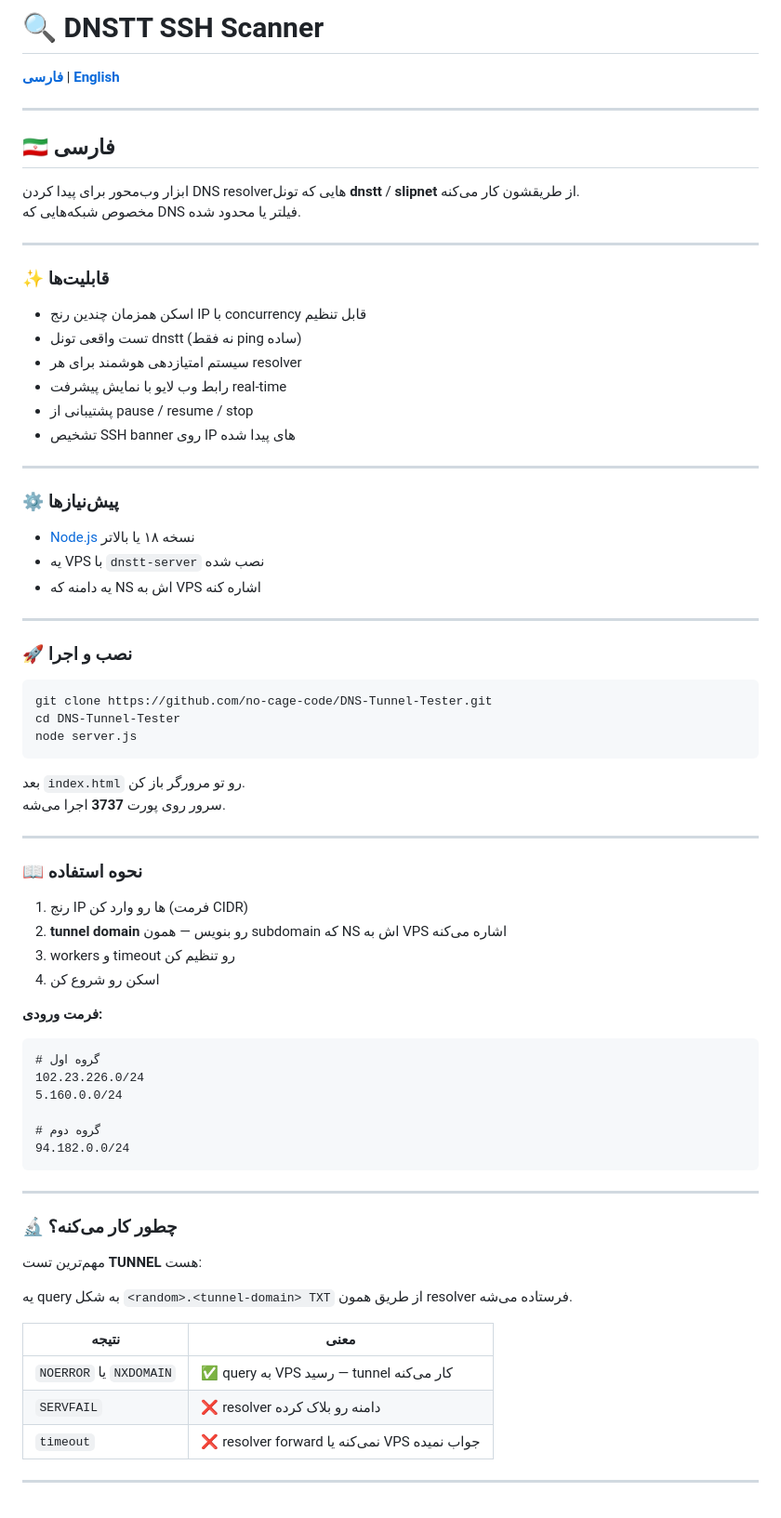
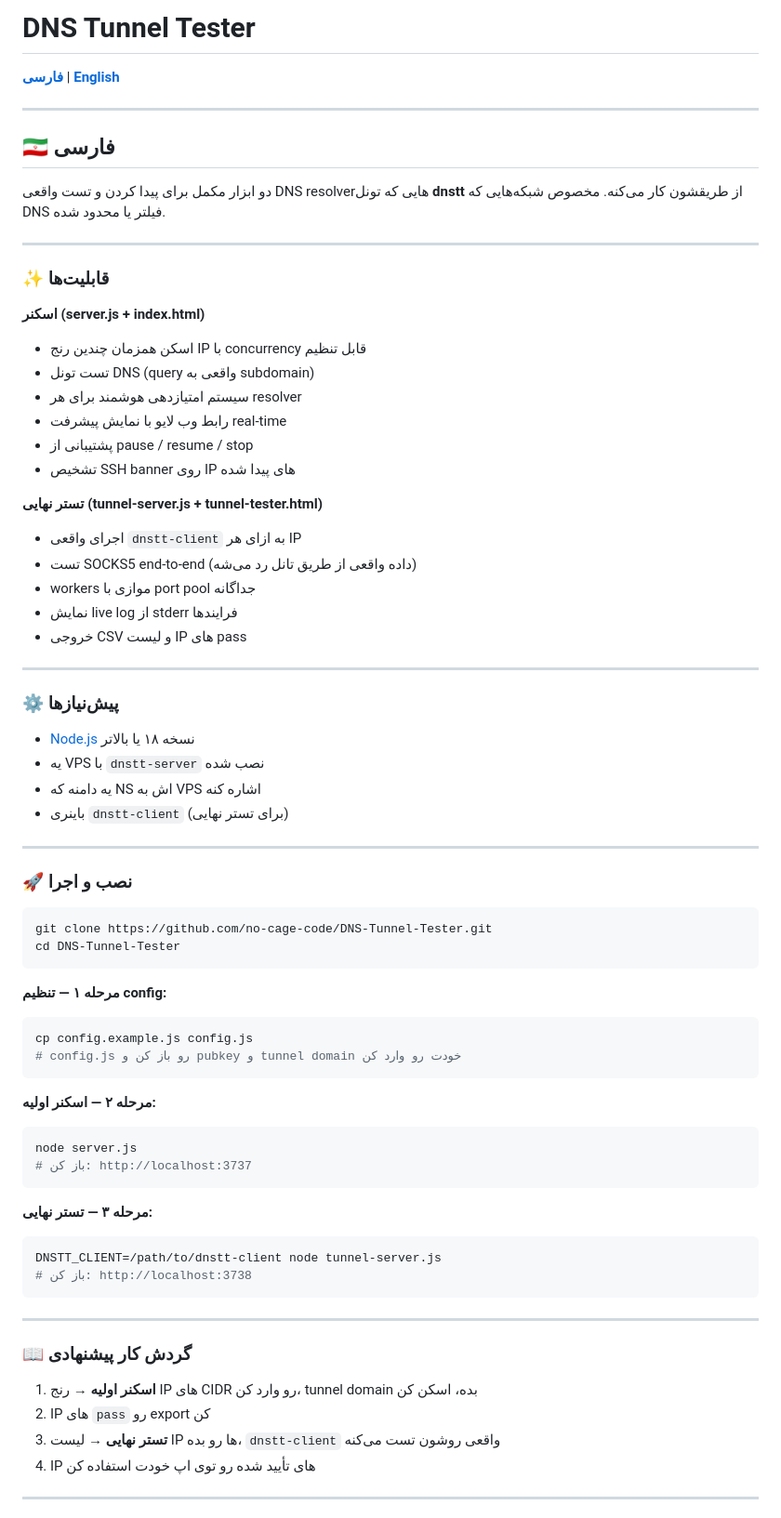
Before and after one commit to no-cage-code/DNS-Tunnel-Tester, a Markdown page: README.md, the part around one of its changes. Shown at 93% size. GitHub-like rendering.

````diff
--- a/README.md
+++ b/README.md
@@ -1,4 +1,4 @@
-# 🔍 DNSTT SSH Scanner
+# DNS Tunnel Tester
 
 **[فارسی](#فارسی)** | **[English](#english)**
 
@@ -7,19 +7,27 @@
 <a name="فارسی"></a>
 ## 🇮🇷 فارسی
 
-ابزار وب‌محور برای پیدا کردن DNS resolverهایی که تونل **dnstt** / **slipnet** از طریقشون کار می‌کنه.
+دو ابزار مکمل برای پیدا کردن و تست واقعی DNS resolverهایی که تونل **dnstt** از طریقشون کار می‌کنه.
 مخصوص شبکه‌هایی که DNS فیلتر یا محدود شده.
 
 ---
 
 ### ✨ قابلیت‌ها
 
+**اسکنر (server.js + index.html)**
 - اسکن همزمان چندین رنج IP با concurrency قابل تنظیم
-- تست واقعی تونل dnstt (نه فقط ping ساده)
+- تست تونل DNS (query واقعی به subdomain)
 - سیستم امتیازدهی هوشمند برای هر resolver
 - رابط وب لایو با نمایش پیشرفت real-time
 - پشتیبانی از pause / resume / stop
 - تشخیص SSH banner روی IP های پیدا شده
+
+**تستر نهایی (tunnel-server.js + tunnel-tester.html)**
+- اجرای واقعی `dnstt-client` به ازای هر IP
+- تست SOCKS5 end-to-end (داده واقعی از طریق تانل رد می‌شه)
+- workers موازی با port pool جداگانه
+- نمایش live log از stderr فرایندها
+- خروجی CSV و لیست IP های pass
 
 ---
 
@@ -28,6 +36,7 @@
 - [Node.js](https://nodejs.org) نسخه ۱۸ یا بالاتر
 - یه VPS با `dnstt-server` نصب شده
 - یه دامنه که NS اش به VPS اشاره کنه
+- باینری `dnstt-client` (برای تستر نهایی)
 
 ---
 
@@ -36,44 +45,37 @@
 ```bash
 git clone https://github.com/no-cage-code/DNS-Tunnel-Tester.git
 cd DNS-Tunnel-Tester
-node server.js
 ```
 
-بعد `index.html` رو تو مرورگر باز کن.
-سرور روی پورت **3737** اجرا می‌شه.
+**مرحله ۱ — تنظیم config:**
 
----
+```bash
+cp config.example.js config.js
+# config.js رو باز کن و pubkey و tunnel domain خودت رو وارد کن
+```
 
-### 📖 نحوه استفاده
+**مرحله ۲ — اسکنر اولیه:**
 
-1. رنج IP ها رو وارد کن (فرمت CIDR)
-2. **tunnel domain** رو بنویس — همون subdomain که NS اش به VPS اشاره می‌کنه
-3. workers و timeout رو تنظیم کن
-4. اسکن رو شروع کن
+```bash
+node server.js
+# باز کن: http://localhost:3737
+```
 
-**فرمت ورودی:**
-```
-# گروه اول
-102.23.226.0/24
-5.160.0.0/24
+**مرحله ۳ — تستر نهایی:**
 
-# گروه دوم
-94.182.0.0/24
+```bash
+DNSTT_CLIENT=/path/to/dnstt-client node tunnel-server.js
+# باز کن: http://localhost:3738
 ```
 
 ---
 
-### 🔬 چطور کار می‌کنه؟
+### 📖 گردش کار پیشنهادی
 
-مهم‌ترین تست **TUNNEL** هست:
-
-یه query به شکل `<random>.<tunnel-domain> TXT` از طریق همون resolver فرستاده می‌شه.
-
-| نتیجه | معنی |
-|-------|------|
-| `NOERROR` یا `NXDOMAIN` | ✅ query به VPS رسید — tunnel کار می‌کنه |
-| `SERVFAIL` | ❌ resolver دامنه رو بلاک کرده |
-| `timeout` | ❌ resolver forward نمی‌کنه یا VPS جواب نمیده |
+1. **اسکنر اولیه** → رنج IP های CIDR رو وارد کن، tunnel domain بده، اسکن کن
+2. IP های `pass` رو export کن
+3. **تستر نهایی** → لیست IP ها رو بده، `dnstt-client` واقعی روشون تست می‌کنه
+4. IP های تأیید شده رو توی اپ خودت استفاده کن
 
 ---
 
````
Also changed, not shown: other parts of README.md (+100 -53 lines).
